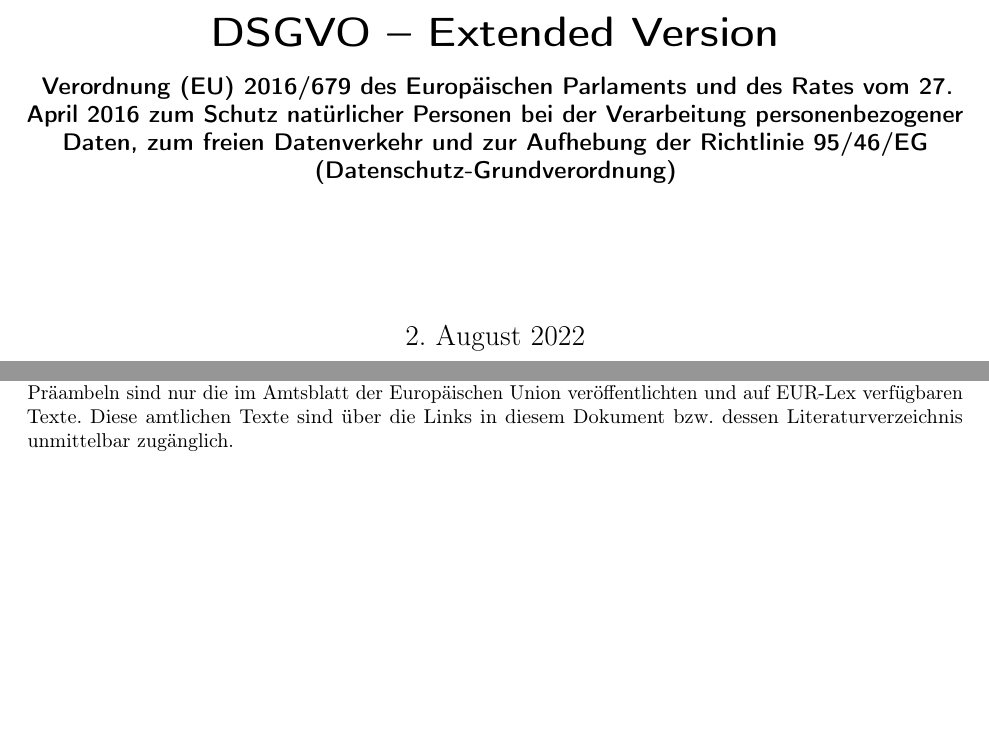
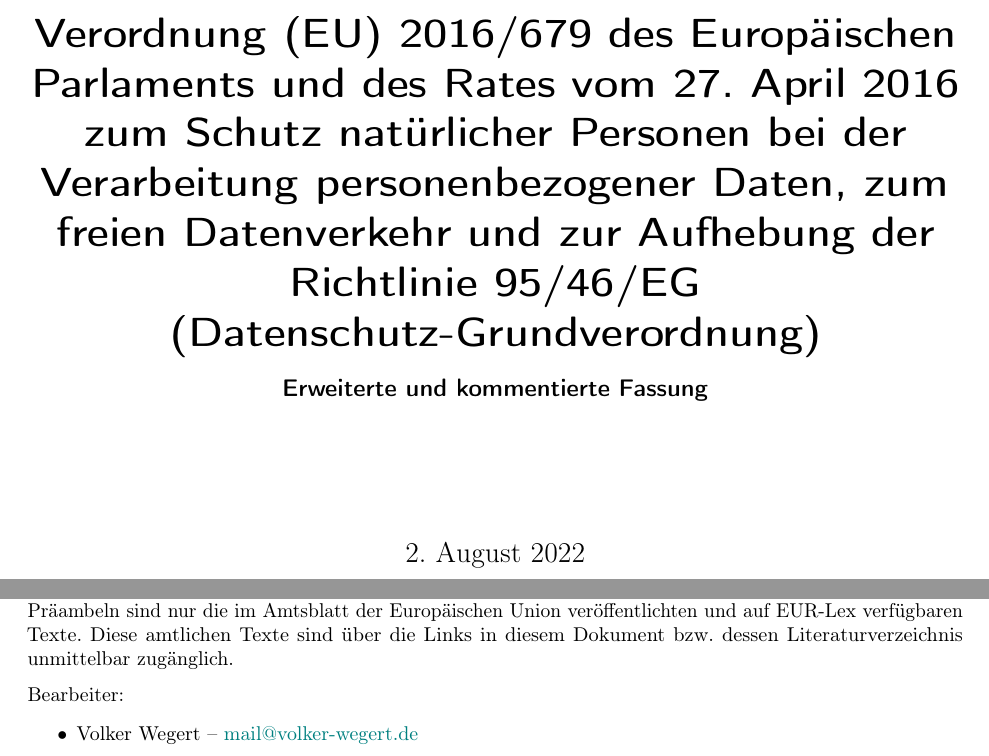
Before and after one commit to vwegert/dsgvo-ext, a LaTeX book (DSGVO-ExtendedVersion.tex, which reads umfeld/vorwort.tex): two parts of pages 1 and 7 of 155, joined at a grey line, cut at the place of the change, the shorter picture padded with empty space. Compiled offline with pdfLaTeX.

Commit message:
Titel / Einleitung

```diff
--- a/DSGVO-ExtendedVersion.tex
+++ b/DSGVO-ExtendedVersion.tex
@@ -1,9 +1,9 @@
 \input{support/preamble}
 
-\title{DSGVO -- Extended Version}
-\subtitle{Verordnung (EU) 2016/679 des Europäischen Parlaments und des Rates vom 27. April 2016 zum Schutz natürlicher
+\title{Verordnung (EU) 2016/679 des Europäischen Parlaments und des Rates vom 27. April 2016 zum Schutz natürlicher
  Personen bei der Verarbeitung personenbezogener Daten, zum freien Datenverkehr und zur Aufhebung der Richtlinie
  95/46/EG (Datenschutz-Grundverordnung)}
+\subtitle{Erweiterte und kommentierte Fassung}
 
 \begin{document}
 \frontmatter
--- a/umfeld/vorwort.tex
+++ b/umfeld/vorwort.tex
@@ -30,3 +30,9 @@
 für seinen Inhalt. Verbindliche Fassungen der betreffenden Rechtsakte einschließlich ihrer Präambeln sind nur die im
 Amtsblatt der Europäischen Union veröffentlichten und auf EUR-Lex verfügbaren Texte. Diese amtlichen Texte sind über
 die Links in diesem Dokument bzw. dessen Literaturverzeichnis unmittelbar zugänglich.
+
+Bearbeiter:
+
+\begin{itemize}
+  \item Volker Wegert -- \href{mailto:mail@volker-wegert.de}{mail@volker-wegert.de}
+\end{itemize}
```
